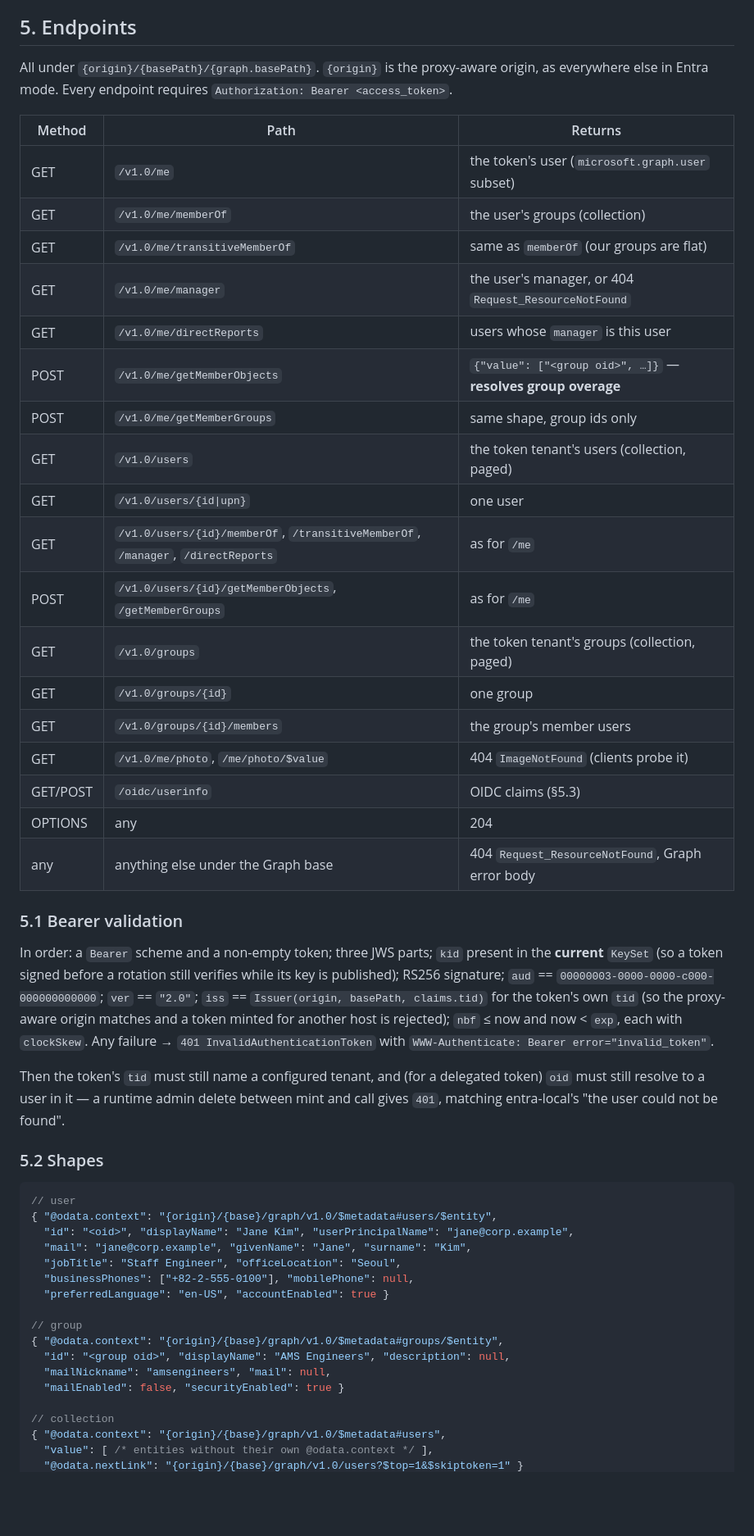
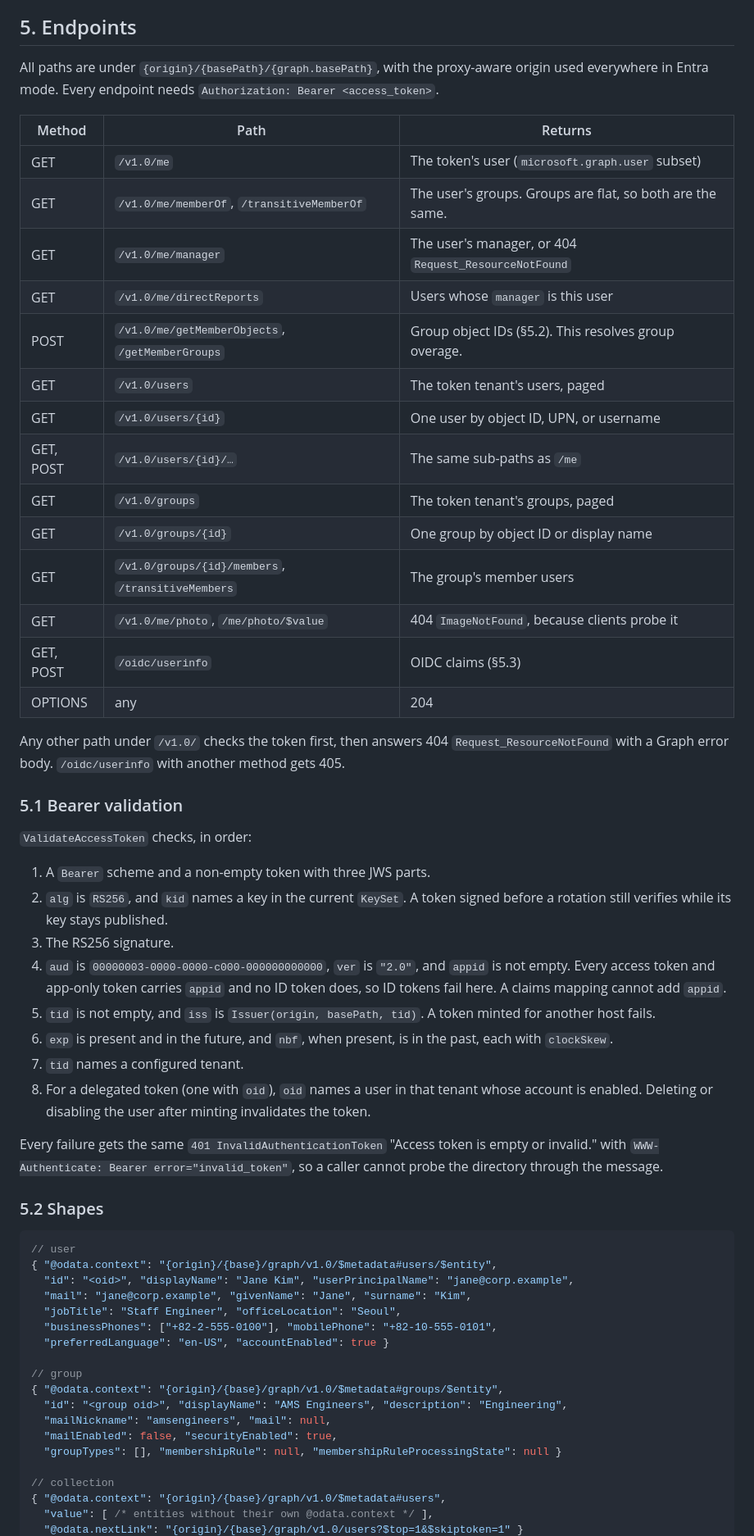
Before and after one commit to andychoi/mock-oidc, a Markdown page: docs/entra/02-graph-design.md, the part around one of its changes. Shown at 82% size. GitHub-like rendering; blank space fills up the shorter version.

```diff
--- a/docs/entra/02-graph-design.md
+++ b/docs/entra/02-graph-design.md
@@ -184,43 +117,51 @@ still parses, and a config using the new fields fails loudly on an old binary.
 
 ## 5. Endpoints
 
-All under `{origin}/{basePath}/{graph.basePath}`. `{origin}` is the proxy-aware origin, as
-everywhere else in Entra mode. Every endpoint requires `Authorization: Bearer <access_token>`.
+All paths are under `{origin}/{basePath}/{graph.basePath}`, with the proxy-aware origin used
+everywhere in Entra mode. Every endpoint needs `Authorization: Bearer <access_token>`.
 
 | Method | Path | Returns |
 |---|---|---|
-| GET | `/v1.0/me` | the token's user (`microsoft.graph.user` subset) |
-| GET | `/v1.0/me/memberOf` | the user's groups (collection) |
-| GET | `/v1.0/me/transitiveMemberOf` | same as `memberOf` (our groups are flat) |
-| GET | `/v1.0/me/manager` | the user's manager, or 404 `Request_ResourceNotFound` |
-| GET | `/v1.0/me/directReports` | users whose `manager` is this user |
-| POST | `/v1.0/me/getMemberObjects` | `{"value": ["<group oid>", …]}` — **resolves group overage** |
-| POST | `/v1.0/me/getMemberGroups` | same shape, group ids only |
-| GET | `/v1.0/users` | the token tenant's users (collection, paged) |
-| GET | `/v1.0/users/{id\|upn}` | one user |
-| GET | `/v1.0/users/{id}/memberOf`, `/transitiveMemberOf`, `/manager`, `/directReports` | as for `/me` |
-| POST | `/v1.0/users/{id}/getMemberObjects`, `/getMemberGroups` | as for `/me` |
-| GET | `/v1.0/groups` | the token tenant's groups (collection, paged) |
-| GET | `/v1.0/groups/{id}` | one group |
-| GET | `/v1.0/groups/{id}/members` | the group's member users |
-| GET | `/v1.0/me/photo`, `/me/photo/$value` | 404 `ImageNotFound` (clients probe it) |
-| GET/POST | `/oidc/userinfo` | OIDC claims (§5.3) |
+| GET | `/v1.0/me` | The token's user (`microsoft.graph.user` subset) |
+| GET | `/v1.0/me/memberOf`, `/transitiveMemberOf` | The user's groups. Groups are flat, so both are the same. |
+| GET | `/v1.0/me/manager` | The user's manager, or 404 `Request_ResourceNotFound` |
+| GET | `/v1.0/me/directReports` | Users whose `manager` is this user |
+| POST | `/v1.0/me/getMemberObjects`, `/getMemberGroups` | Group object IDs (§5.2). This resolves group overage. |
+| GET | `/v1.0/users` | The token tenant's users, paged |
+| GET | `/v1.0/users/{id}` | One user by object ID, UPN, or username |
+| GET, POST | `/v1.0/users/{id}/…` | The same sub-paths as `/me` |
+| GET | `/v1.0/groups` | The token tenant's groups, paged |
+| GET | `/v1.0/groups/{id}` | One group by object ID or display name |
+| GET | `/v1.0/groups/{id}/members`, `/transitiveMembers` | The group's member users |
+| GET | `/v1.0/me/photo`, `/me/photo/$value` | 404 `ImageNotFound`, because clients probe it |
+| GET, POST | `/oidc/userinfo` | OIDC claims (§5.3) |
 | OPTIONS | any | 204 |
-| any | anything else under the Graph base | 404 `Request_ResourceNotFound`, Graph error body |
+
+Any other path under `/v1.0/` checks the token first, then answers 404
+`Request_ResourceNotFound` with a Graph error body. `/oidc/userinfo` with another method gets 405.
 
 ### 5.1 Bearer validation
 
-In order: a `Bearer` scheme and a non-empty token; three JWS parts; `kid` present in the **current**
-`KeySet` (so a token signed before a rotation still verifies while its key is published); RS256
-signature; `aud` == `00000003-0000-0000-c000-000000000000`; `ver` == `"2.0"`; `iss` ==
-`Issuer(origin, basePath, claims.tid)` for the token's own `tid` (so the proxy-aware origin matches
-and a token minted for another host is rejected); `nbf` ≤ now and now < `exp`, each with
-`clockSkew`. Any failure → `401 InvalidAuthenticationToken` with
-`WWW-Authenticate: Bearer error="invalid_token"`.
+`ValidateAccessToken` checks, in order:
 
-Then the token's `tid` must still name a configured tenant, and (for a delegated token) `oid` must
-still resolve to a user in it — a runtime admin delete between mint and call gives `401`, matching
-entra-local's "the user could not be found".
+1. A `Bearer` scheme and a non-empty token with three JWS parts.
+2. `alg` is `RS256`, and `kid` names a key in the current `KeySet`. A token signed before a
+   rotation still verifies while its key stays published.
+3. The RS256 signature.
+4. `aud` is `00000003-0000-0000-c000-000000000000`, `ver` is `"2.0"`, and `appid` is not empty.
+   Every access token and app-only token carries `appid` and no ID token does, so ID tokens fail
+   here. A claims mapping cannot add `appid`.
+5. `tid` is not empty, and `iss` is `Issuer(origin, basePath, tid)`. A token minted for another
+   host fails.
+6. `exp` is present and in the future, and `nbf`, when present, is in the past, each with
+   `clockSkew`.
+7. `tid` names a configured tenant.
+8. For a delegated token (one with `oid`), `oid` names a user in that tenant whose account is
+   enabled. Deleting or disabling the user after minting invalidates the token.
+
+Every failure gets the same `401 InvalidAuthenticationToken` "Access token is empty or invalid."
+with `WWW-Authenticate: Bearer error="invalid_token"`, so a caller cannot probe the directory
+through the message.
 
 ### 5.2 Shapes
 
@@ -230,14 +171,15 @@ entra-local's "the user could not be found".
   "id": "<oid>", "displayName": "Jane Kim", "userPrincipalName": "jane@corp.example",
   "mail": "jane@corp.example", "givenName": "Jane", "surname": "Kim",
   "jobTitle": "Staff Engineer", "officeLocation": "Seoul",
-  "businessPhones": ["+82-2-555-0100"], "mobilePhone": null,
+  "businessPhones": ["+82-2-555-0100"], "mobilePhone": "+82-10-555-0101",
   "preferredLanguage": "en-US", "accountEnabled": true }
 
 // group
 { "@odata.context": "{origin}/{base}/graph/v1.0/$metadata#groups/$entity",
-  "id": "<group oid>", "displayName": "AMS Engineers", "description": null,
+  "id": "<group oid>", "displayName": "AMS Engineers", "description": "Engineering",
   "mailNickname": "amsengineers", "mail": null,
-  "mailEnabled": false, "securityEnabled": true }
+  "mailEnabled": false, "securityEnabled": true,
+  "groupTypes": [], "membershipRule": null, "membershipRuleProcessingState": null }
 
 // collection
 { "@odata.context": "{origin}/{base}/graph/v1.0/$metadata#users",
```
Also changed, not shown: other parts of docs/entra/02-graph-design.md (+144 -191 lines).
